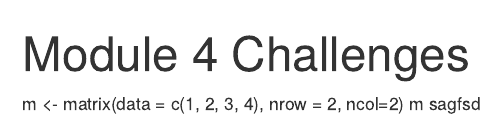
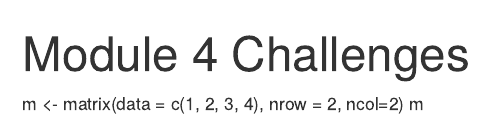
Before and after one commit to jack-nystrom/ADA-WEEK-2, an R Markdown document (module 4 prac.Rmd): the page in a window 1100 px wide, from its top. Rendered offline with R 4.5, knitr and Pandoc, with nearby package versions.

Commit message:
deleted useless stuff

```diff
--- a/module 4 prac.Rmd
+++ b/module 4 prac.Rmd
@@ -5,4 +5,3 @@ output: html_document
 
 m <- matrix(data = c(1, 2, 3, 4), nrow = 2, ncol=2)
 m
-sagfsd
```
